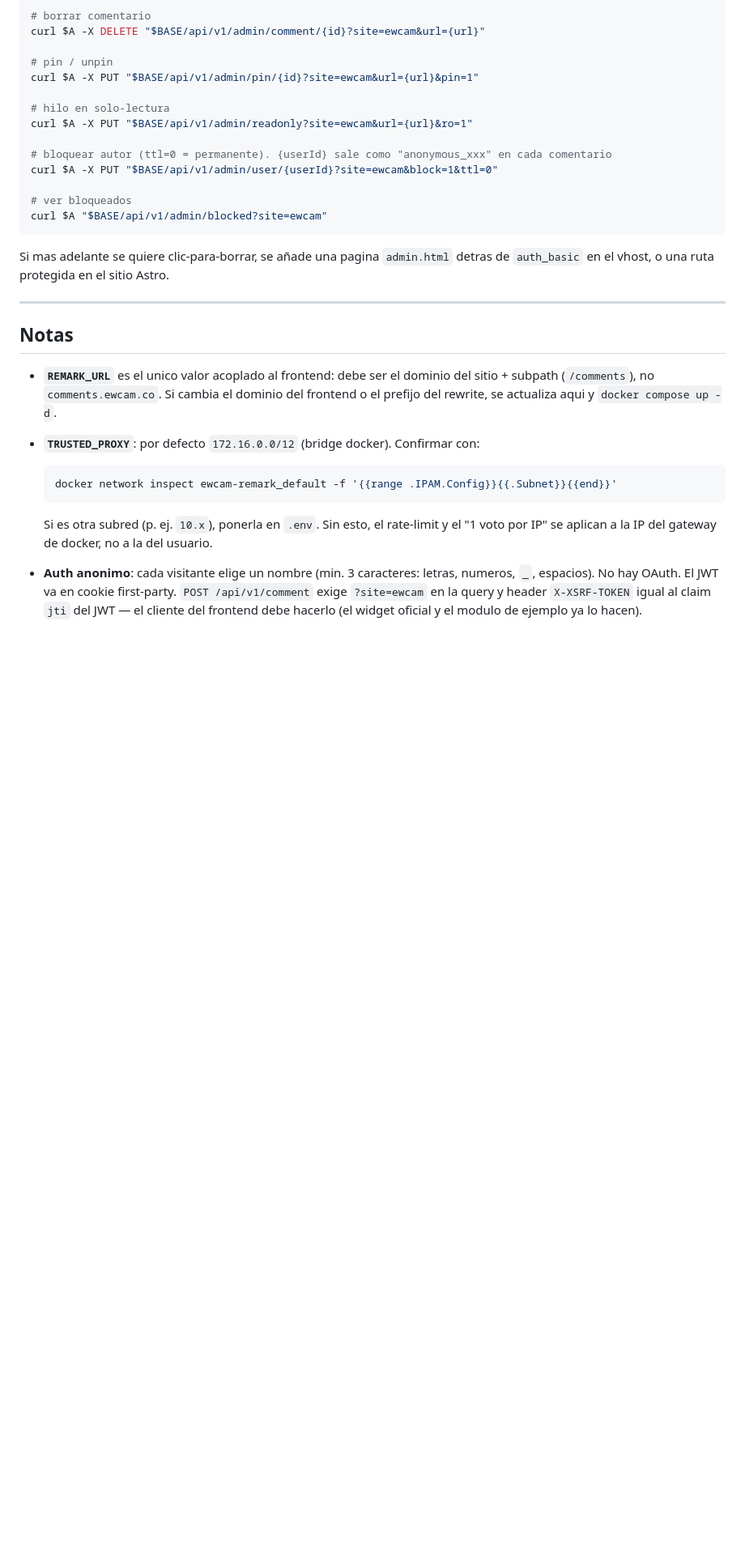
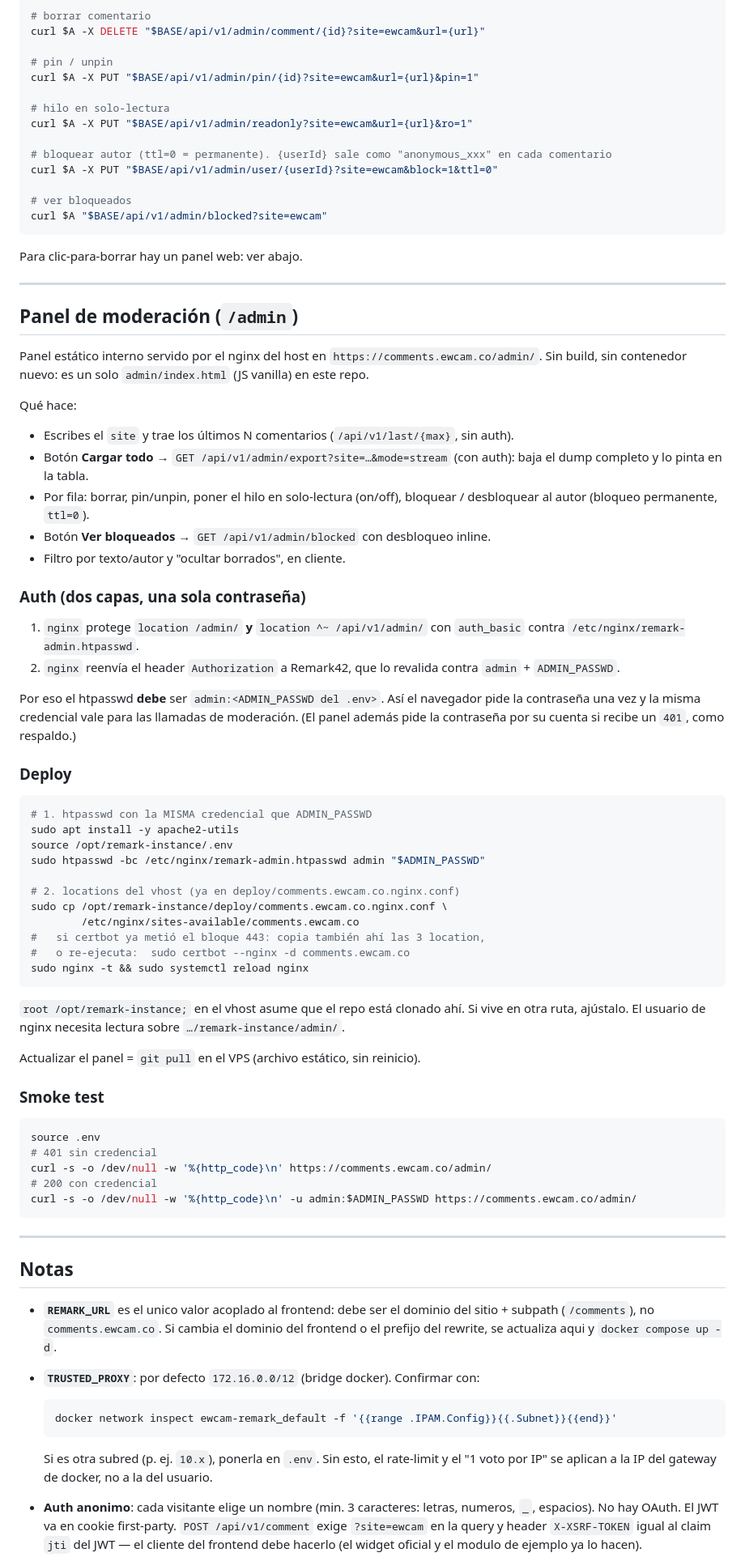
Before and after one commit to Amarr-Asesores-SAS/remark-instance, a Markdown page: README.md, the part around the change. Shown at 81% size. GitHub-like rendering; blank space fills up the shorter version.

Commit message:
📝 docs: document the /admin moderation panel
README gains a 'Panel de moderación' section (what it does, the two-layer
single-password auth, deploy steps, smoke test). CLAUDE.md notes the panel
exists and how nginx forwards the credential to Remark42.

````diff
--- a/README.md
+++ b/README.md
@@ -189,8 +189,69 @@ curl $A -X PUT "$BASE/api/v1/admin/user/{userId}?site=ewcam&block=1&ttl=0"
 curl $A "$BASE/api/v1/admin/blocked?site=ewcam"
 ```
 
-Si mas adelante se quiere clic-para-borrar, se añade una pagina `admin.html`
-detras de `auth_basic` en el vhost, o una ruta protegida en el sitio Astro.
+Para clic-para-borrar hay un panel web: ver abajo.
+
+---
+
+## Panel de moderación (`/admin`)
+
+Panel estático interno servido por el nginx del host en
+`https://comments.ewcam.co/admin/`. Sin build, sin contenedor nuevo: es un solo
+`admin/index.html` (JS vanilla) en este repo.
+
+Qué hace:
+
+- Escribes el `site` y trae los últimos N comentarios (`/api/v1/last/{max}`, sin auth).
+- Botón **Cargar todo** → `GET /api/v1/admin/export?site=…&mode=stream` (con auth): baja
+  el dump completo y lo pinta en la tabla.
+- Por fila: borrar, pin/unpin, poner el hilo en solo-lectura (on/off), bloquear /
+  desbloquear al autor (bloqueo permanente, `ttl=0`).
+- Botón **Ver bloqueados** → `GET /api/v1/admin/blocked` con desbloqueo inline.
+- Filtro por texto/autor y "ocultar borrados", en cliente.
+
+### Auth (dos capas, una sola contraseña)
+
+1. `nginx` protege `location /admin/` **y** `location ^~ /api/v1/admin/` con
+   `auth_basic` contra `/etc/nginx/remark-admin.htpasswd`.
+2. `nginx` reenvía el header `Authorization` a Remark42, que lo revalida contra
+   `admin` + `ADMIN_PASSWD`.
+
+Por eso el htpasswd **debe** ser `admin:<ADMIN_PASSWD del .env>`. Así el navegador
+pide la contraseña una vez y la misma credencial vale para las llamadas de
+moderación. (El panel además pide la contraseña por su cuenta si recibe un `401`,
+como respaldo.)
+
+### Deploy
+
+```bash
+# 1. htpasswd con la MISMA credencial que ADMIN_PASSWD
+sudo apt install -y apache2-utils
+source /opt/remark-instance/.env
+sudo htpasswd -bc /etc/nginx/remark-admin.htpasswd admin "$ADMIN_PASSWD"
+
+# 2. locations del vhost (ya en deploy/comments.ewcam.co.nginx.conf)
+sudo cp /opt/remark-instance/deploy/comments.ewcam.co.nginx.conf \
+        /etc/nginx/sites-available/comments.ewcam.co
+#   si certbot ya metió el bloque 443: copia también ahí las 3 location,
+#   o re-ejecuta:  sudo certbot --nginx -d comments.ewcam.co
+sudo nginx -t && sudo systemctl reload nginx
+```
+
+`root /opt/remark-instance;` en el vhost asume que el repo está clonado ahí. Si
+vive en otra ruta, ajústalo. El usuario de nginx necesita lectura sobre
+`…/remark-instance/admin/`.
+
+Actualizar el panel = `git pull` en el VPS (archivo estático, sin reinicio).
+
+### Smoke test
+
+```bash
+source .env
+# 401 sin credencial
+curl -s -o /dev/null -w '%{http_code}\n' https://comments.ewcam.co/admin/
+# 200 con credencial
+curl -s -o /dev/null -w '%{http_code}\n' -u admin:$ADMIN_PASSWD https://comments.ewcam.co/admin/
+```
 
 ---
 
````
Also changed, not shown: CLAUDE.md (+10 -6 lines).
